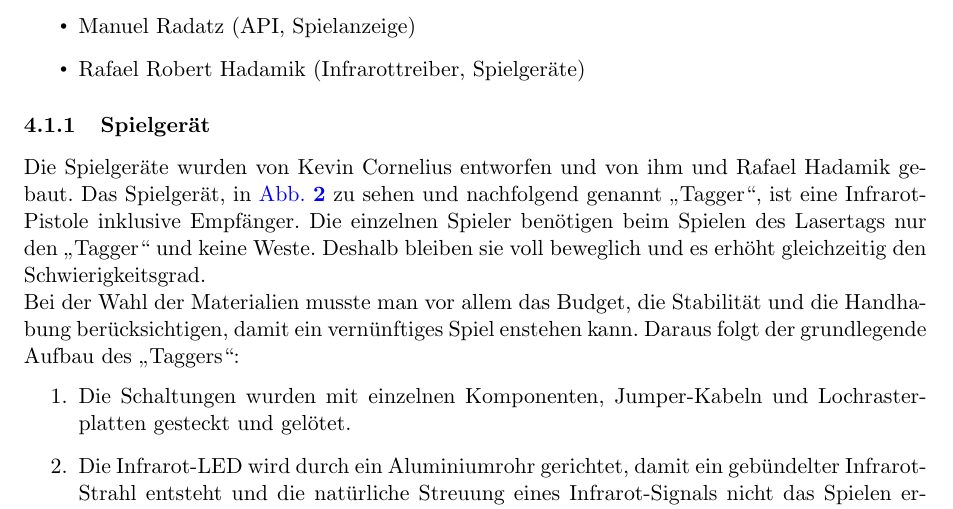
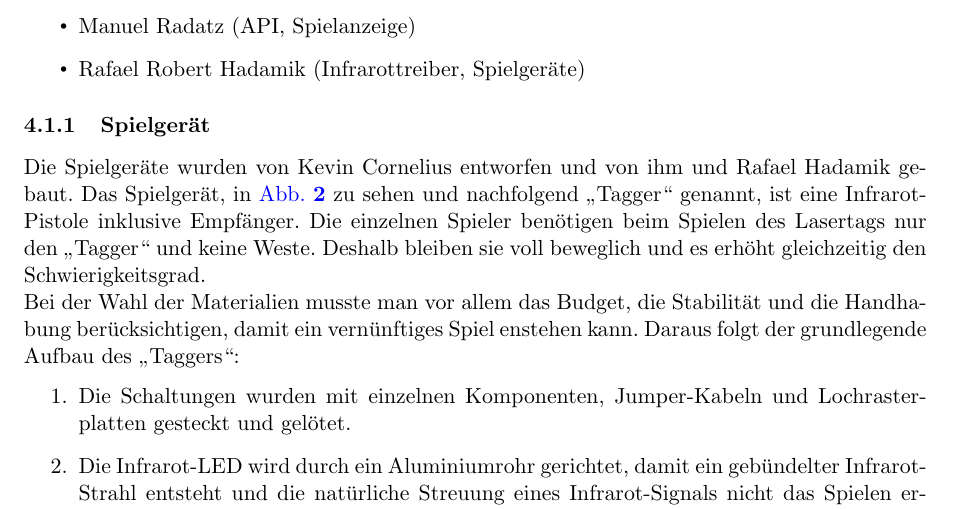
Before and after one commit to Torrintino/semester-project, a LaTeX document (bericht/tex/bericht.tex, which reads bericht/tex/040-komponenten/010-hardware/spielgeraet.tex): part of page 8 of 34, cut so that both start at the same text. Compiled offline with pdfLaTeX.

Commit message:
Update spielgeraet.tex

```diff
--- a/bericht/tex/040-komponenten/010-hardware/spielgeraet.tex
+++ b/bericht/tex/040-komponenten/010-hardware/spielgeraet.tex
@@ -2,7 +2,7 @@
 \label{sec:hardware-spielgeraet}
 
 Die Spielgeräte wurden von Kevin Cornelius entworfen und von ihm und Rafael Hadamik gebaut.
-Das Spielgerät, in \cref{fig:Bild1Hardware} zu sehen und nachfolgend genannt „Tagger“, ist eine Infrarot-Pistole inklusive Empfänger. Die einzelnen Spieler benötigen beim Spielen des Lasertags nur den „Tagger“ und keine Weste. Deshalb bleiben sie voll beweglich und es erhöht gleichzeitig den Schwierigkeitsgrad. \\
+Das Spielgerät, in \cref{fig:Bild1Hardware} zu sehen und nachfolgend „Tagger“ genannt, ist eine Infrarot-Pistole inklusive Empfänger. Die einzelnen Spieler benötigen beim Spielen des Lasertags nur den „Tagger“ und keine Weste. Deshalb bleiben sie voll beweglich und es erhöht gleichzeitig den Schwierigkeitsgrad. \\
 Bei der Wahl der Materialien musste man vor allem das Budget, die Stabilität und die Handhabung berücksichtigen, damit ein vernünftiges Spiel enstehen kann. Daraus folgt der grundlegende Aufbau des „Taggers“:
 \begin{enumerate}
 	\item Die Schaltungen wurden mit einzelnen Komponenten, Jumper-Kabeln und Lochrasterplatten gesteckt und gelötet.
```
